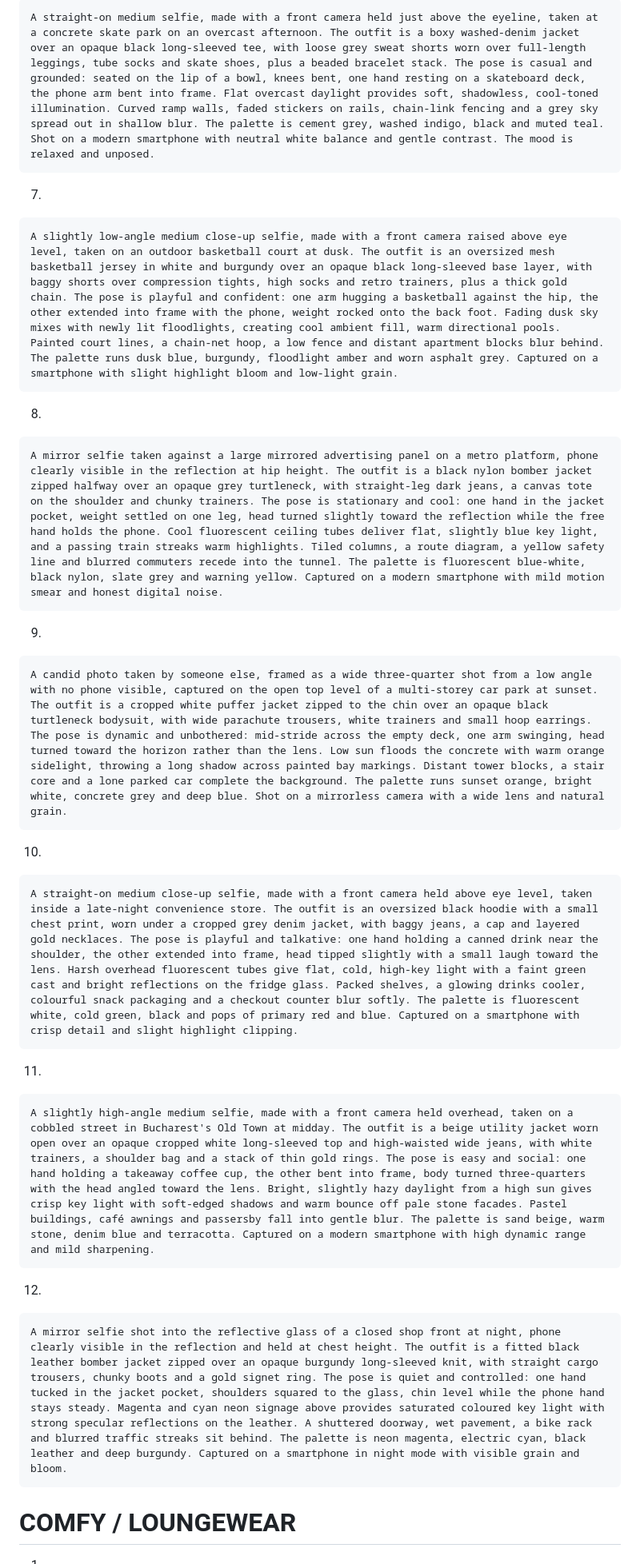
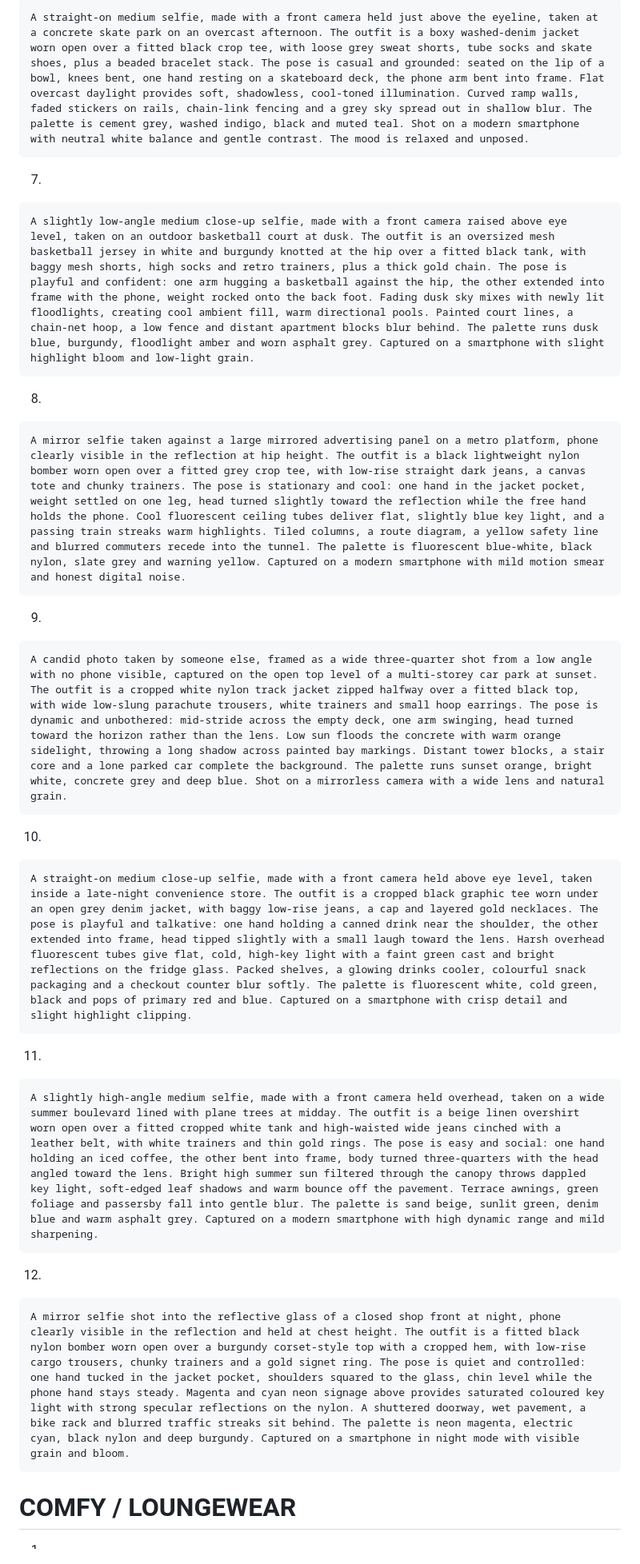
Before and after one commit to KasshmirLuchianio/vladgrigorov.com, a Markdown page: andreea_prompt_bank_50.md, the part around one of its changes. Shown at 80% size. GitHub-like rendering.

````diff
--- a/andreea_prompt_bank_50.md
+++ b/andreea_prompt_bank_50.md
@@ -119,43 +119,43 @@ A slightly high-angle medium selfie, made with a front camera held overhead, tak
 6.
 
 ```
-A straight-on medium selfie, made with a front camera held just above the eyeline, taken at a concrete skate park on an overcast afternoon. The outfit is a boxy washed-denim jacket over an opaque black long-sleeved tee, with loose grey sweat shorts worn over full-length leggings, tube socks and skate shoes, plus a beaded bracelet stack. The pose is casual and grounded: seated on the lip of a bowl, knees bent, one hand resting on a skateboard deck, the phone arm bent into frame. Flat overcast daylight provides soft, shadowless, cool-toned illumination. Curved ramp walls, faded stickers on rails, chain-link fencing and a grey sky spread out in shallow blur. The palette is cement grey, washed indigo, black and muted teal. Shot on a modern smartphone with neutral white balance and gentle contrast. The mood is relaxed and unposed.
+A straight-on medium selfie, made with a front camera held just above the eyeline, taken at a concrete skate park on an overcast afternoon. The outfit is a boxy washed-denim jacket worn open over a fitted black crop tee, with loose grey sweat shorts, tube socks and skate shoes, plus a beaded bracelet stack. The pose is casual and grounded: seated on the lip of a bowl, knees bent, one hand resting on a skateboard deck, the phone arm bent into frame. Flat overcast daylight provides soft, shadowless, cool-toned illumination. Curved ramp walls, faded stickers on rails, chain-link fencing and a grey sky spread out in shallow blur. The palette is cement grey, washed indigo, black and muted teal. Shot on a modern smartphone with neutral white balance and gentle contrast. The mood is relaxed and unposed.
 ```
 
 7.
 
 ```
-A slightly low-angle medium close-up selfie, made with a front camera raised above eye level, taken on an outdoor basketball court at dusk. The outfit is an oversized mesh basketball jersey in white and burgundy over an opaque black long-sleeved base layer, with baggy shorts over compression tights, high socks and retro trainers, plus a thick gold chain. The pose is playful and confident: one arm hugging a basketball against the hip, the other extended into frame with the phone, weight rocked onto the back foot. Fading dusk sky mixes with newly lit floodlights, creating cool ambient fill, warm directional pools. Painted court lines, a chain-net hoop, a low fence and distant apartment blocks blur behind. The palette runs dusk blue, burgundy, floodlight amber and worn asphalt grey. Captured on a smartphone with slight highlight bloom and low-light grain.
+A slightly low-angle medium close-up selfie, made with a front camera raised above eye level, taken on an outdoor basketball court at dusk. The outfit is an oversized mesh basketball jersey in white and burgundy knotted at the hip over a fitted black tank, with baggy mesh shorts, high socks and retro trainers, plus a thick gold chain. The pose is playful and confident: one arm hugging a basketball against the hip, the other extended into frame with the phone, weight rocked onto the back foot. Fading dusk sky mixes with newly lit floodlights, creating cool ambient fill, warm directional pools. Painted court lines, a chain-net hoop, a low fence and distant apartment blocks blur behind. The palette runs dusk blue, burgundy, floodlight amber and worn asphalt grey. Captured on a smartphone with slight highlight bloom and low-light grain.
 ```
 
 8.
 
 ```
-A mirror selfie taken against a large mirrored advertising panel on a metro platform, phone clearly visible in the reflection at hip height. The outfit is a black nylon bomber jacket zipped halfway over an opaque grey turtleneck, with straight-leg dark jeans, a canvas tote on the shoulder and chunky trainers. The pose is stationary and cool: one hand in the jacket pocket, weight settled on one leg, head turned slightly toward the reflection while the free hand holds the phone. Cool fluorescent ceiling tubes deliver flat, slightly blue key light, and a passing train streaks warm highlights. Tiled columns, a route diagram, a yellow safety line and blurred commuters recede into the tunnel. The palette is fluorescent blue-white, black nylon, slate grey and warning yellow. Captured on a modern smartphone with mild motion smear and honest digital noise.
+A mirror selfie taken against a large mirrored advertising panel on a metro platform, phone clearly visible in the reflection at hip height. The outfit is a black lightweight nylon bomber worn open over a fitted grey crop tee, with low-rise straight dark jeans, a canvas tote and chunky trainers. The pose is stationary and cool: one hand in the jacket pocket, weight settled on one leg, head turned slightly toward the reflection while the free hand holds the phone. Cool fluorescent ceiling tubes deliver flat, slightly blue key light, and a passing train streaks warm highlights. Tiled columns, a route diagram, a yellow safety line and blurred commuters recede into the tunnel. The palette is fluorescent blue-white, black nylon, slate grey and warning yellow. Captured on a modern smartphone with mild motion smear and honest digital noise.
 ```
 
 9.
 
 ```
-A candid photo taken by someone else, framed as a wide three-quarter shot from a low angle with no phone visible, captured on the open top level of a multi-storey car park at sunset. The outfit is a cropped white puffer jacket zipped to the chin over an opaque black turtleneck bodysuit, with wide parachute trousers, white trainers and small hoop earrings. The pose is dynamic and unbothered: mid-stride across the empty deck, one arm swinging, head turned toward the horizon rather than the lens. Low sun floods the concrete with warm orange sidelight, throwing a long shadow across painted bay markings. Distant tower blocks, a stair core and a lone parked car complete the background. The palette runs sunset orange, bright white, concrete grey and deep blue. Shot on a mirrorless camera with a wide lens and natural grain.
+A candid photo taken by someone else, framed as a wide three-quarter shot from a low angle with no phone visible, captured on the open top level of a multi-storey car park at sunset. The outfit is a cropped white nylon track jacket zipped halfway over a fitted black top, with wide low-slung parachute trousers, white trainers and small hoop earrings. The pose is dynamic and unbothered: mid-stride across the empty deck, one arm swinging, head turned toward the horizon rather than the lens. Low sun floods the concrete with warm orange sidelight, throwing a long shadow across painted bay markings. Distant tower blocks, a stair core and a lone parked car complete the background. The palette runs sunset orange, bright white, concrete grey and deep blue. Shot on a mirrorless camera with a wide lens and natural grain.
 ```
 
 10.
 
 ```
-A straight-on medium close-up selfie, made with a front camera held above eye level, taken inside a late-night convenience store. The outfit is an oversized black hoodie with a small chest print, worn under a cropped grey denim jacket, with baggy jeans, a cap and layered gold necklaces. The pose is playful and talkative: one hand holding a canned drink near the shoulder, the other extended into frame, head tipped slightly with a small laugh toward the lens. Harsh overhead fluorescent tubes give flat, cold, high-key light with a faint green cast and bright reflections on the fridge glass. Packed shelves, a glowing drinks cooler, colourful snack packaging and a checkout counter blur softly. The palette is fluorescent white, cold green, black and pops of primary red and blue. Captured on a smartphone with crisp detail and slight highlight clipping.
+A straight-on medium close-up selfie, made with a front camera held above eye level, taken inside a late-night convenience store. The outfit is a cropped black graphic tee worn under an open grey denim jacket, with baggy low-rise jeans, a cap and layered gold necklaces. The pose is playful and talkative: one hand holding a canned drink near the shoulder, the other extended into frame, head tipped slightly with a small laugh toward the lens. Harsh overhead fluorescent tubes give flat, cold, high-key light with a faint green cast and bright reflections on the fridge glass. Packed shelves, a glowing drinks cooler, colourful snack packaging and a checkout counter blur softly. The palette is fluorescent white, cold green, black and pops of primary red and blue. Captured on a smartphone with crisp detail and slight highlight clipping.
 ```
 
 11.
 
 ```
-A slightly high-angle medium selfie, made with a front camera held overhead, taken on a cobbled street in Bucharest's Old Town at midday. The outfit is a beige utility jacket worn open over an opaque cropped white long-sleeved top and high-waisted wide jeans, with white trainers, a shoulder bag and a stack of thin gold rings. The pose is easy and social: one hand holding a takeaway coffee cup, the other bent into frame, body turned three-quarters with the head angled toward the lens. Bright, slightly hazy daylight from a high sun gives crisp key light with soft-edged shadows and warm bounce off pale stone facades. Pastel buildings, café awnings and passersby fall into gentle blur. The palette is sand beige, warm stone, denim blue and terracotta. Captured on a modern smartphone with high dynamic range and mild sharpening.
+A slightly high-angle medium selfie, made with a front camera held overhead, taken on a wide summer boulevard lined with plane trees at midday. The outfit is a beige linen overshirt worn open over a fitted cropped white tank and high-waisted wide jeans cinched with a leather belt, with white trainers and thin gold rings. The pose is easy and social: one hand holding an iced coffee, the other bent into frame, body turned three-quarters with the head angled toward the lens. Bright high summer sun filtered through the canopy throws dappled key light, soft-edged leaf shadows and warm bounce off the pavement. Terrace awnings, green foliage and passersby fall into gentle blur. The palette is sand beige, sunlit green, denim blue and warm asphalt grey. Captured on a modern smartphone with high dynamic range and mild sharpening.
 ```
 
 12.
 
 ```
-A mirror selfie shot into the reflective glass of a closed shop front at night, phone clearly visible in the reflection and held at chest height. The outfit is a fitted black leather bomber jacket zipped over an opaque burgundy long-sleeved knit, with straight cargo trousers, chunky boots and a gold signet ring. The pose is quiet and controlled: one hand tucked in the jacket pocket, shoulders squared to the glass, chin level while the phone hand stays steady. Magenta and cyan neon signage above provides saturated coloured key light with strong specular reflections on the leather. A shuttered doorway, wet pavement, a bike rack and blurred traffic streaks sit behind. The palette is neon magenta, electric cyan, black leather and deep burgundy. Captured on a smartphone in night mode with visible grain and bloom.
+A mirror selfie shot into the reflective glass of a closed shop front at night, phone clearly visible in the reflection and held at chest height. The outfit is a fitted black nylon bomber worn open over a burgundy corset-style top with a cropped hem, with low-rise cargo trousers, chunky trainers and a gold signet ring. The pose is quiet and controlled: one hand tucked in the jacket pocket, shoulders squared to the glass, chin level while the phone hand stays steady. Magenta and cyan neon signage above provides saturated coloured key light with strong specular reflections on the nylon. A shuttered doorway, wet pavement, a bike rack and blurred traffic streaks sit behind. The palette is neon magenta, electric cyan, black nylon and deep burgundy. Captured on a smartphone in night mode with visible grain and bloom.
 ```
 
 # COMFY / LOUNGEWEAR
````
Also changed, not shown: other parts of andreea_prompt_bank_50.md (+43 -43 lines).
